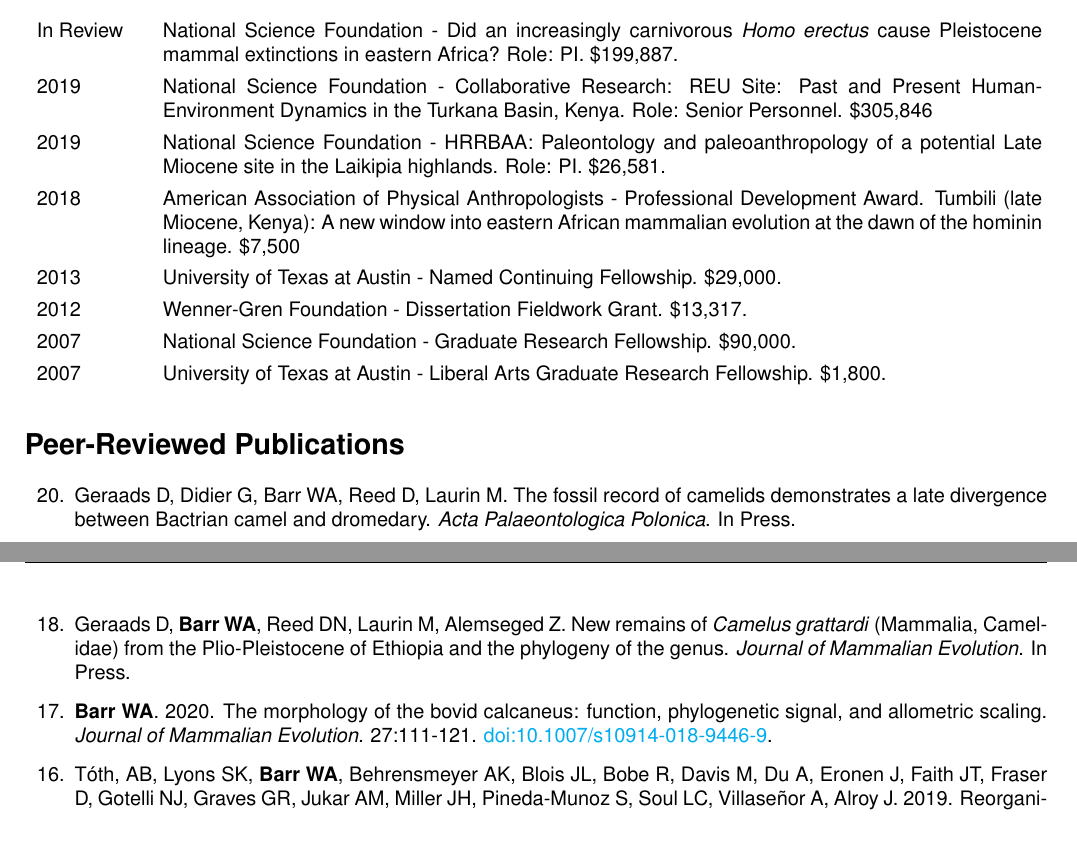
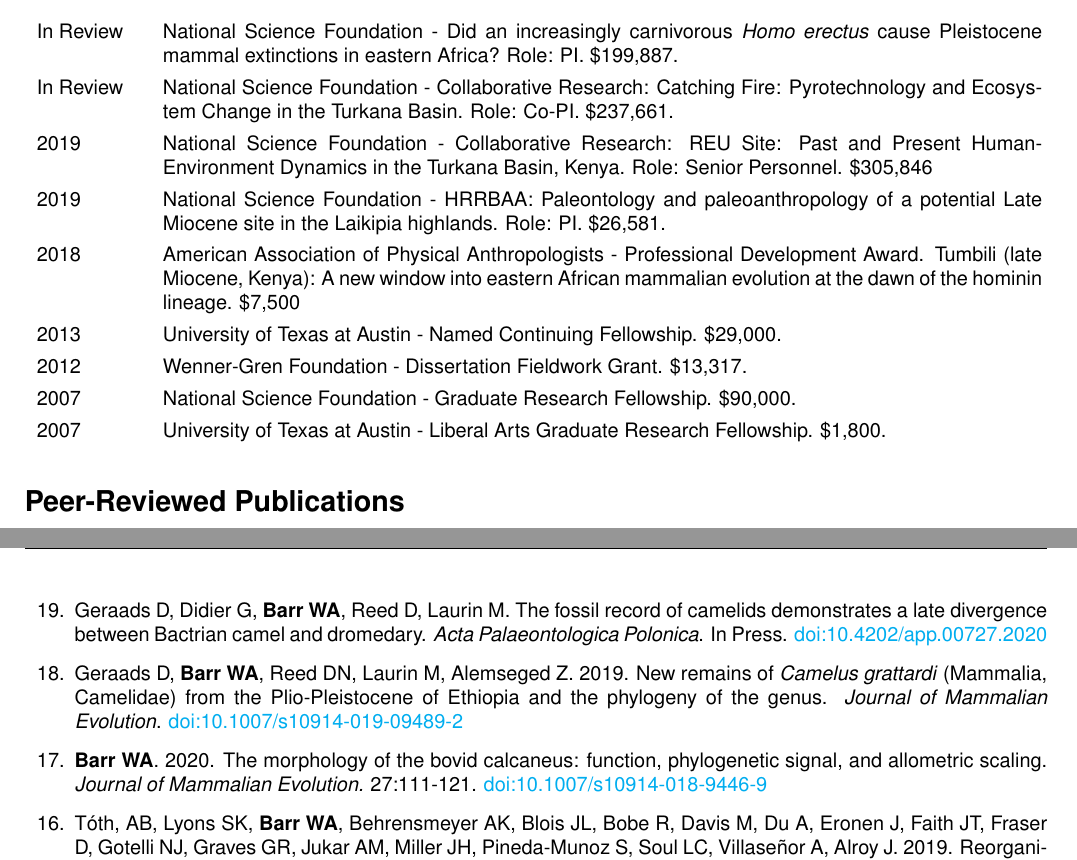
Before and after one commit to wabarr/PAPER, a LaTeX CV (assets/CV/WAB_CV.tex, which reads assets/CV/barrpubs.tex): two parts of pages 1 and 2 of 8, joined at a grey line, cut so that both start at the same text, the shorter picture padded with empty space. Compiled offline with pdfLaTeX.

Commit message:
update CV

```diff
--- a/assets/CV/WAB_CV.tex
+++ b/assets/CV/WAB_CV.tex
@@ -74,7 +74,7 @@
 \begin{tabular}{p{.1\textwidth}p{0.86\textwidth}}
 In Review & National Science Foundation - Did an increasingly carnivorous \emph{Homo erectus} cause Pleistocene mammal extinctions in eastern Africa? Role: PI. \$199,887.\\[4pt]
 
-%In Review & National Science Foundation - Collaborative Research: Catching Fire: Pyrotechnology and Ecosystem Change in the Turkana Basin. Role: Co-PI. \$237,661.\\[4pt]
+In Review & National Science Foundation - Collaborative Research: Catching Fire: Pyrotechnology and Ecosystem Change in the Turkana Basin. Role: Co-PI. \$237,661.\\[4pt]
 2019 &  National Science Foundation - Collaborative Research: REU Site: Past and Present Human-Environment Dynamics in the Turkana Basin, Kenya. Role: Senior Personnel. \$305,846\\[4pt]
 2019 & National Science Foundation - HRRBAA: Paleontology and paleoanthropology of a potential Late Miocene site in the Laikipia highlands. Role: PI. \$26,581.\\[4pt]
 2018 & American Association of Physical Anthropologists - Professional Development Award. Tumbili (late Miocene, Kenya): A new window into eastern African mammalian evolution at the dawn of the hominin lineage. \$7,500\\[4pt]
--- a/assets/CV/barrpubs.tex
+++ b/assets/CV/barrpubs.tex
@@ -2,13 +2,13 @@
 
 %\item Fraser D, Villaseñor A, Tóth A, Balk M, Eronen JT, Barr WA, Behrensmeyer AK, Davis M, Du A, Faith JT, Gotelli NJ, Graves, G, Jukar AM, Looy CV, McGill BJ, Miller JH, Pineda-Munoz S, Potts R,  Shupinski AB, Soul LC, and Lyons SK. Profound Holocene biotic homogenization of North American mammalian faunas. In Review at \emph{Proceedings of the National Academy of Sciences}.
 
-\item Geraads D, Didier G, Barr WA, Reed D, Laurin M. The fossil record of camelids demonstrates a late divergence between Bactrian camel and dromedary. \emph{Acta Palaeontologica Polonica}. In Press.
-
 \item Alemseged Z, Wynn JG, Geraads D, Reed DN, {\bfseries Barr WA}, Bobe R, McPherron S, Deino A, Alene M, Sier M, Roman D,  Mohan J. Fossils from Mille-Logya, Afar, Ethiopia, shed light on the link between late Pliocene environmental changes and the origin of \emph{Homo}. \emph{Nature Communications}. In Press.
 
-\item Geraads D, {\bfseries Barr WA}, Reed DN, Laurin M, Alemseged Z. New remains of \emph{Camelus grattardi} (Mammalia, Camelidae) from the Plio-Pleistocene of Ethiopia and the phylogeny of the genus. \emph{Journal of Mammalian Evolution}. In Press.
+\item Geraads D, Didier G, {\bfseries Barr WA}, Reed D, Laurin M. The fossil record of camelids demonstrates a late divergence between Bactrian camel and dromedary. \emph{Acta Palaeontologica Polonica}. In Press. \href{https://doi.org/10.4202/app.00727.2020}{doi:10.4202/app.00727.2020}
 
-\item {\bfseries Barr WA}. 2020. The morphology of the bovid calcaneus: function, phylogenetic signal, and allometric scaling. \emph{Journal of Mammalian Evolution.}  27:111-121. \href{https://dx.doi.org/10.1007/s10914-018-9446-9}{doi:10.1007/s10914-018-9446-9}.
+\item Geraads D, {\bfseries Barr WA}, Reed DN, Laurin M, Alemseged Z. 2019. New remains of \emph{Camelus grattardi} (Mammalia, Camelidae) from the Plio-Pleistocene of Ethiopia and the phylogeny of the genus. \emph{Journal of Mammalian Evolution}. \href{https://doi.org/10.1007/s10914-019-09489-2}{doi:10.1007/s10914-019-09489-2}
+
+\item {\bfseries Barr WA}. 2020. The morphology of the bovid calcaneus: function, phylogenetic signal, and allometric scaling. \emph{Journal of Mammalian Evolution.}  27:111-121. \href{https://dx.doi.org/10.1007/s10914-018-9446-9}{doi:10.1007/s10914-018-9446-9}
 
 \item Tóth, AB, Lyons SK, {\bfseries Barr WA}, Behrensmeyer AK, Blois JL, Bobe R, Davis M, Du A, Eronen J, Faith JT, Fraser D, Gotelli NJ, Graves GR, Jukar AM, Miller JH, Pineda-Munoz S, Soul LC, Villaseñor A, Alroy J. 2019. Reorganization of surviving mammal communities after the end-Pleistocene megafaunal extinction. \emph{Science.} 365:1305-1308. \href{https://dx.doi.org/10.1126/science.aaw1605 }{doi:10.1126/science.aaw1605}
 
```
Also changed, not shown: assets/CV/WAB_CV.pdf, assets/CV/makefile (added), assets/CV/barrpubs.tex (2 more changed lines), 7 other files.
